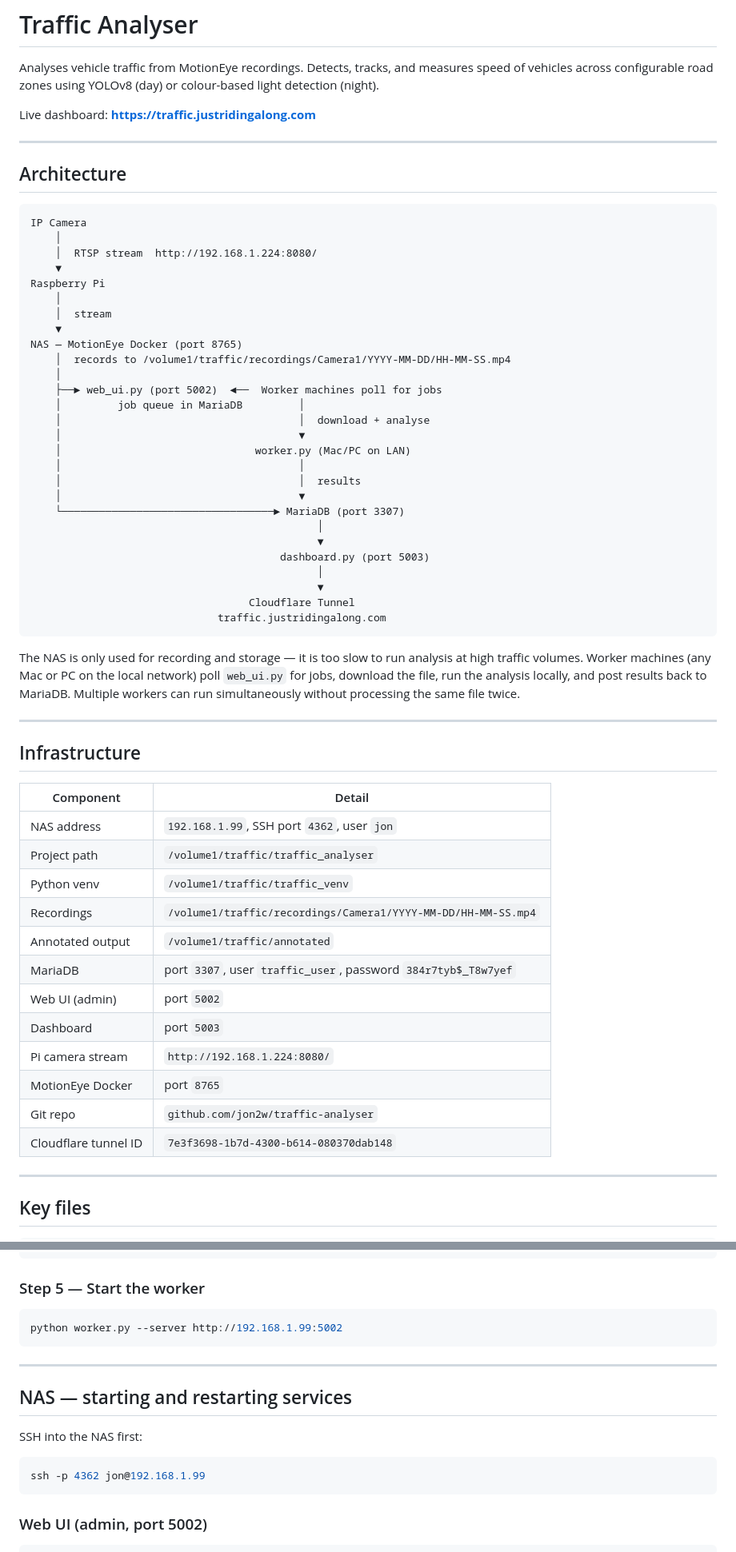
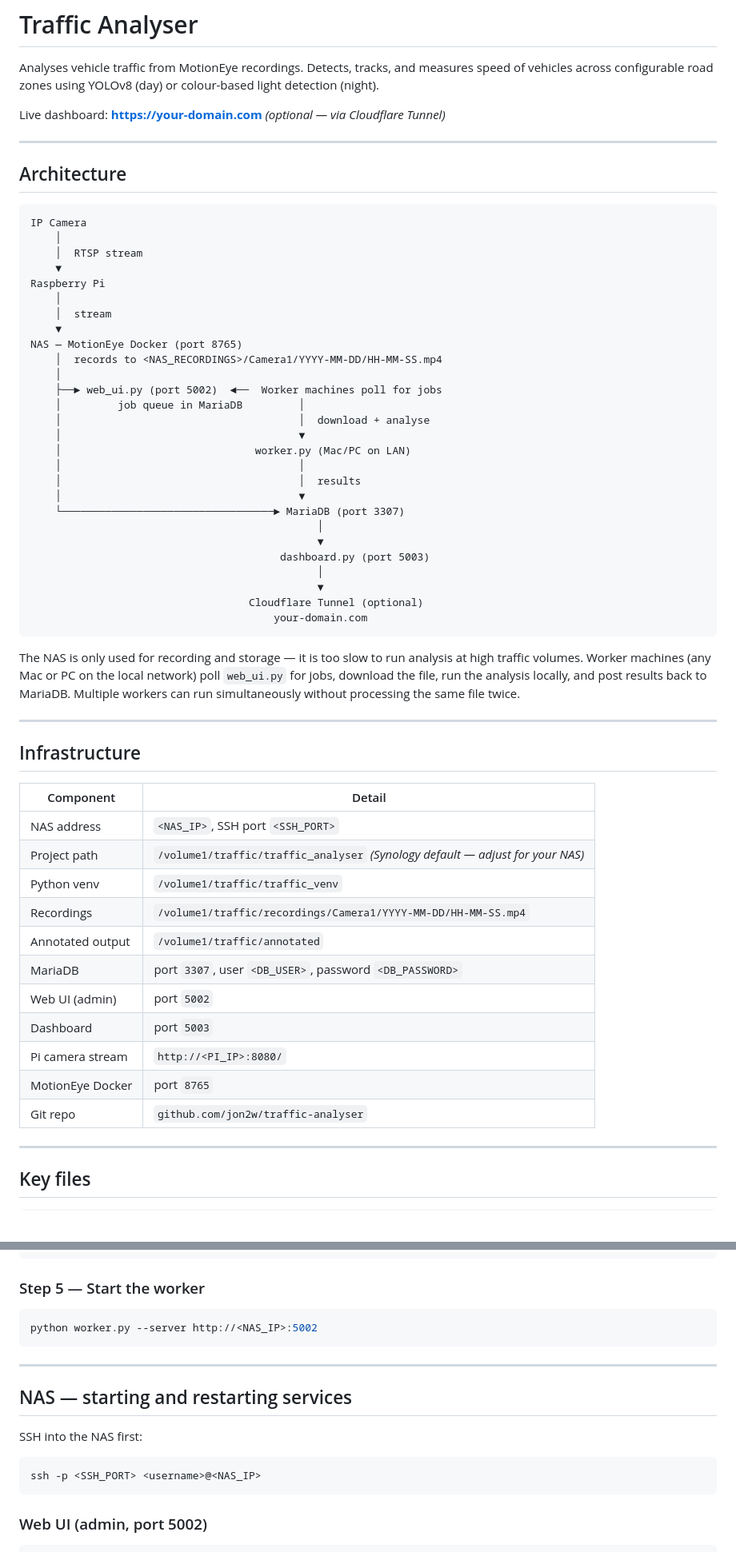
Before and after one commit to jon2w/traffic-analyser, a Markdown page: README.md, 2 parts joined by grey strips. Shown at 80% size. Rendered like a GitHub page.

````diff
--- a/README.md
+++ b/README.md
@@ -4,7 +4,7 @@ Analyses vehicle traffic from MotionEye recordings. Detects, tracks, and
 measures speed of vehicles across configurable road zones using YOLOv8 (day)
 or colour-based light detection (night).
 
-Live dashboard: **https://traffic.justridingalong.com**
+Live dashboard: **https://your-domain.com** *(optional — via Cloudflare Tunnel)*
 
 ---
 
@@ -13,14 +13,14 @@ Live dashboard: **https://traffic.justridingalong.com**
 ```
 IP Camera
     │
-    │  RTSP stream  http://192.168.1.224:8080/
+    │  RTSP stream
     ▼
 Raspberry Pi
     │
     │  stream
     ▼
 NAS — MotionEye Docker (port 8765)
-    │  records to /volume1/traffic/recordings/Camera1/YYYY-MM-DD/HH-MM-SS.mp4
+    │  records to <NAS_RECORDINGS>/Camera1/YYYY-MM-DD/HH-MM-SS.mp4
     │
     ├──► web_ui.py (port 5002)  ◄──  Worker machines poll for jobs
     │         job queue in MariaDB         │
@@ -36,8 +36,8 @@ NAS — MotionEye Docker (port 8765)
                                         dashboard.py (port 5003)
                                               │
                                               ▼
-                                   Cloudflare Tunnel
-                              traffic.justridingalong.com
+                                   Cloudflare Tunnel (optional)
+                                       your-domain.com
 ```
 
 The NAS is only used for recording and storage — it is too slow to run analysis
@@ -52,18 +52,17 @@ processing the same file twice.
 
 | Component | Detail |
 |---|---|
-| NAS address | `192.168.1.99`, SSH port `4362`, user `jon` |
-| Project path | `/volume1/traffic/traffic_analyser` |
+| NAS address | `<NAS_IP>`, SSH port `<SSH_PORT>` |
+| Project path | `/volume1/traffic/traffic_analyser` *(Synology default — adjust for your NAS)* |
 | Python venv | `/volume1/traffic/traffic_venv` |
 | Recordings | `/volume1/traffic/recordings/Camera1/YYYY-MM-DD/HH-MM-SS.mp4` |
 | Annotated output | `/volume1/traffic/annotated` |
-| MariaDB | port `3307`, user `traffic_user`, password `384r7tyb$_T8w7yef` |
+| MariaDB | port `3307`, user `<DB_USER>`, password `<DB_PASSWORD>` |
 | Web UI (admin) | port `5002` |
 | Dashboard | port `5003` |
-| Pi camera stream | `http://192.168.1.224:8080/` |
+| Pi camera stream | `http://<PI_IP>:8080/` |
 | MotionEye Docker | port `8765` |
 | Git repo | `github.com/jon2w/traffic-analyser` |
-| Cloudflare tunnel ID | `7e3f3698-1b7d-4300-b614-080370dab148` |
 
 ---
 
@@ -245,7 +244,7 @@ pip install "numpy<2"
 ### Step 5 — Start the worker
 
 ```bash
-python worker.py --server http://192.168.1.99:5002
+python worker.py --server http://<NAS_IP>:5002
 ```
 
 ---
@@ -254,7 +253,7 @@ python worker.py --server http://192.168.1.99:5002
 
 SSH into the NAS first:
 ```bash
-ssh -p 4362 jon@192.168.1.99
+ssh -p <SSH_PORT> <username>@<NAS_IP>
 ```
 
 ### Web UI (admin, port 5002)
````
Also changed, not shown: other parts of README.md (+12 -13 lines).
